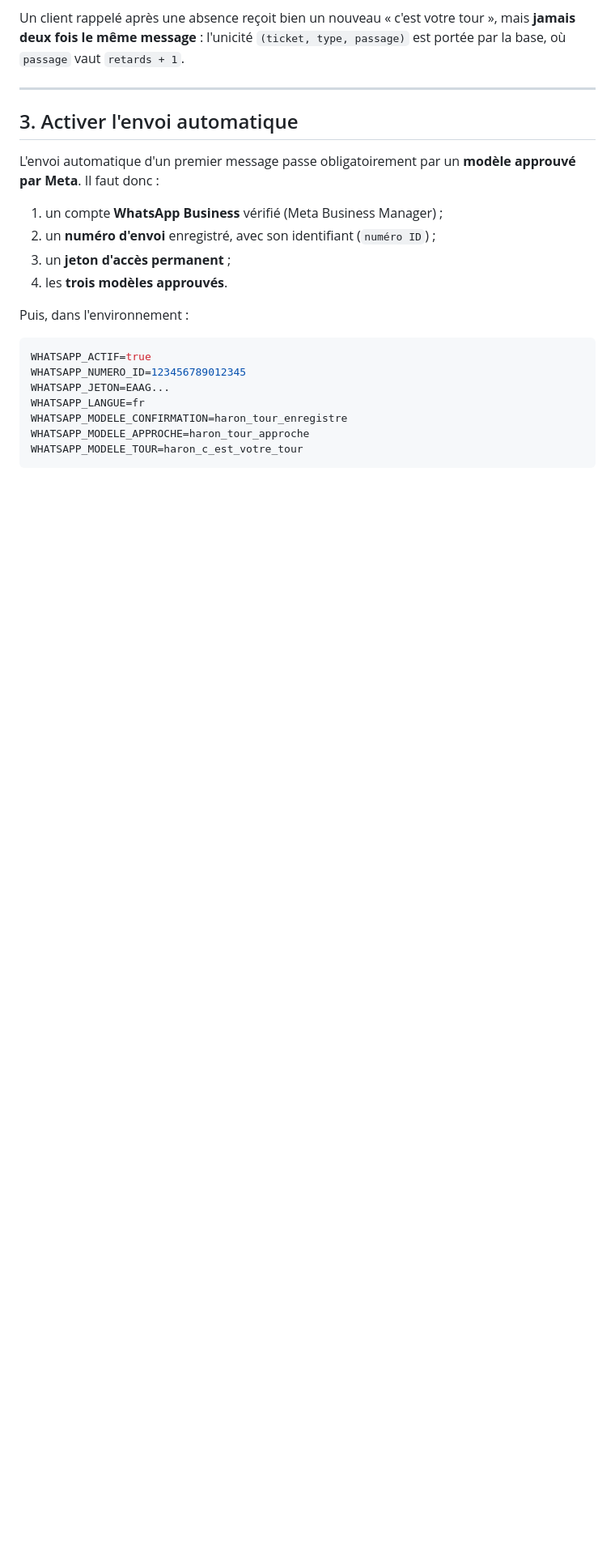
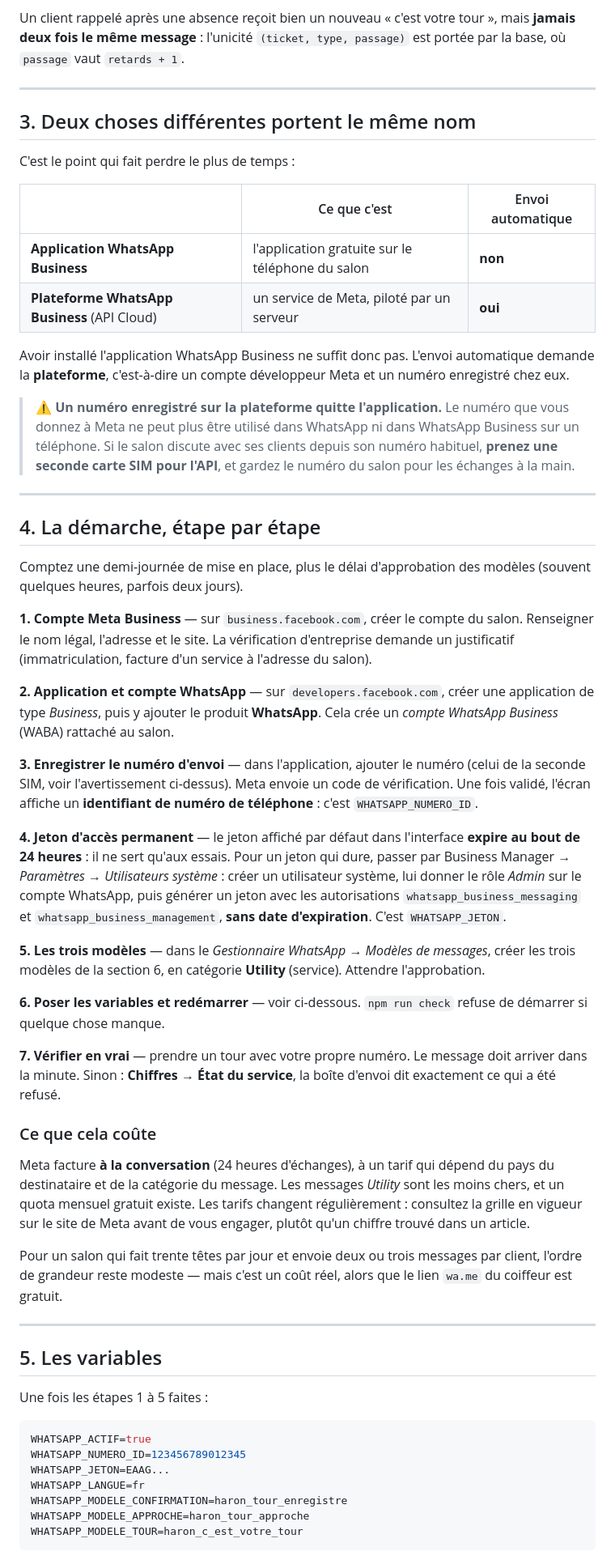
Before and after one commit to khalilmejdo/Peluqueria_HARON, a Markdown page: docs/WHATSAPP.md, the part around one of its changes. Shown at 81% size. Drawn GitHub-style; blank space fills up the shorter version.

Commit message:
WhatsApp : la demarche concrete pour activer l'envoi automatique
La question qui revient : « le coiffeur a un compte WhatsApp Business, il
fait quoi ? ». La reponse tenait en une liste de prerequis ; elle tient
maintenant en sept etapes, avec les deux pieges qui font perdre le plus de
temps :

- l'APPLICATION WhatsApp Business ne permet aucun envoi automatique ; il faut
  la PLATEFORME (API Cloud), donc un compte developpeur Meta ;
- un numero enregistre sur la plateforme QUITTE l'application : si le salon
  discute avec ses clients depuis son numero habituel, il lui faut une
  seconde carte SIM pour l'API ;
- le jeton affiche par defaut expire en 24 heures ; le jeton durable passe par
  un utilisateur systeme dans Business Manager.

Ajoute aussi ce que cela coute, sans inventer de tarif : Meta facture a la
conversation, la grille change, elle se verifie chez eux.

Co-Authored-By: Claude Opus 5 <noreply@anthropic.com>

````diff
--- a/docs/WHATSAPP.md
+++ b/docs/WHATSAPP.md
@@ -33,17 +33,82 @@ est portée par la base, où `passage` vaut `retards + 1`.
 
 ---
 
-## 3. Activer l'envoi automatique
+## 3. Deux choses différentes portent le même nom
 
-L'envoi automatique d'un premier message passe obligatoirement par un **modèle
-approuvé par Meta**. Il faut donc :
+C'est le point qui fait perdre le plus de temps :
 
-1. un compte **WhatsApp Business** vérifié (Meta Business Manager) ;
-2. un **numéro d'envoi** enregistré, avec son identifiant (`numéro ID`) ;
-3. un **jeton d'accès permanent** ;
-4. les **trois modèles approuvés**.
+| | Ce que c'est | Envoi automatique |
+|---|---|---|
+| **Application WhatsApp Business** | l'application gratuite sur le téléphone du salon | **non** |
+| **Plateforme WhatsApp Business** (API Cloud) | un service de Meta, piloté par un serveur | **oui** |
 
-Puis, dans l'environnement :
+Avoir installé l'application WhatsApp Business ne suffit donc pas. L'envoi
+automatique demande la **plateforme**, c'est-à-dire un compte développeur Meta
+et un numéro enregistré chez eux.
+
+> ⚠️ **Un numéro enregistré sur la plateforme quitte l'application.** Le numéro
+> que vous donnez à Meta ne peut plus être utilisé dans WhatsApp ni dans
+> WhatsApp Business sur un téléphone. Si le salon discute avec ses clients
+> depuis son numéro habituel, **prenez une seconde carte SIM pour l'API**, et
+> gardez le numéro du salon pour les échanges à la main.
+
+---
+
+## 4. La démarche, étape par étape
+
+Comptez une demi-journée de mise en place, plus le délai d'approbation des
+modèles (souvent quelques heures, parfois deux jours).
+
+**1. Compte Meta Business** — sur `business.facebook.com`, créer le compte du
+salon. Renseigner le nom légal, l'adresse et le site. La vérification
+d'entreprise demande un justificatif (immatriculation, facture d'un service à
+l'adresse du salon).
+
+**2. Application et compte WhatsApp** — sur `developers.facebook.com`, créer une
+application de type *Business*, puis y ajouter le produit **WhatsApp**. Cela
+crée un *compte WhatsApp Business* (WABA) rattaché au salon.
+
+**3. Enregistrer le numéro d'envoi** — dans l'application, ajouter le numéro
+(celui de la seconde SIM, voir l'avertissement ci-dessus). Meta envoie un code
+de vérification. Une fois validé, l'écran affiche un **identifiant de numéro de
+téléphone** : c'est `WHATSAPP_NUMERO_ID`.
+
+**4. Jeton d'accès permanent** — le jeton affiché par défaut dans l'interface
+**expire au bout de 24 heures** : il ne sert qu'aux essais. Pour un jeton qui
+dure, passer par Business Manager → *Paramètres* → *Utilisateurs système* :
+créer un utilisateur système, lui donner le rôle *Admin* sur le compte WhatsApp,
+puis générer un jeton avec les autorisations `whatsapp_business_messaging` et
+`whatsapp_business_management`, **sans date d'expiration**. C'est
+`WHATSAPP_JETON`.
+
+**5. Les trois modèles** — dans le *Gestionnaire WhatsApp* → *Modèles de
+messages*, créer les trois modèles de la section 6, en catégorie
+**Utility** (service). Attendre l'approbation.
+
+**6. Poser les variables et redémarrer** — voir ci-dessous. `npm run check`
+refuse de démarrer si quelque chose manque.
+
+**7. Vérifier en vrai** — prendre un tour avec votre propre numéro. Le message
+doit arriver dans la minute. Sinon : **Chiffres → État du service**, la boîte
+d'envoi dit exactement ce qui a été refusé.
+
+### Ce que cela coûte
+
+Meta facture **à la conversation** (24 heures d'échanges), à un tarif qui dépend
+du pays du destinataire et de la catégorie du message. Les messages *Utility*
+sont les moins chers, et un quota mensuel gratuit existe. Les tarifs changent
+régulièrement : consultez la grille en vigueur sur le site de Meta avant de
+vous engager, plutôt qu'un chiffre trouvé dans un article.
+
+Pour un salon qui fait trente têtes par jour et envoie deux ou trois messages
+par client, l'ordre de grandeur reste modeste — mais c'est un coût réel, alors
+que le lien `wa.me` du coiffeur est gratuit.
+
+---
+
+## 5. Les variables
+
+Une fois les étapes 1 à 5 faites :
 
 ```bash
 WHATSAPP_ACTIF=true
````
Also changed, not shown: other parts of docs/WHATSAPP.md (+4 -4 lines).
